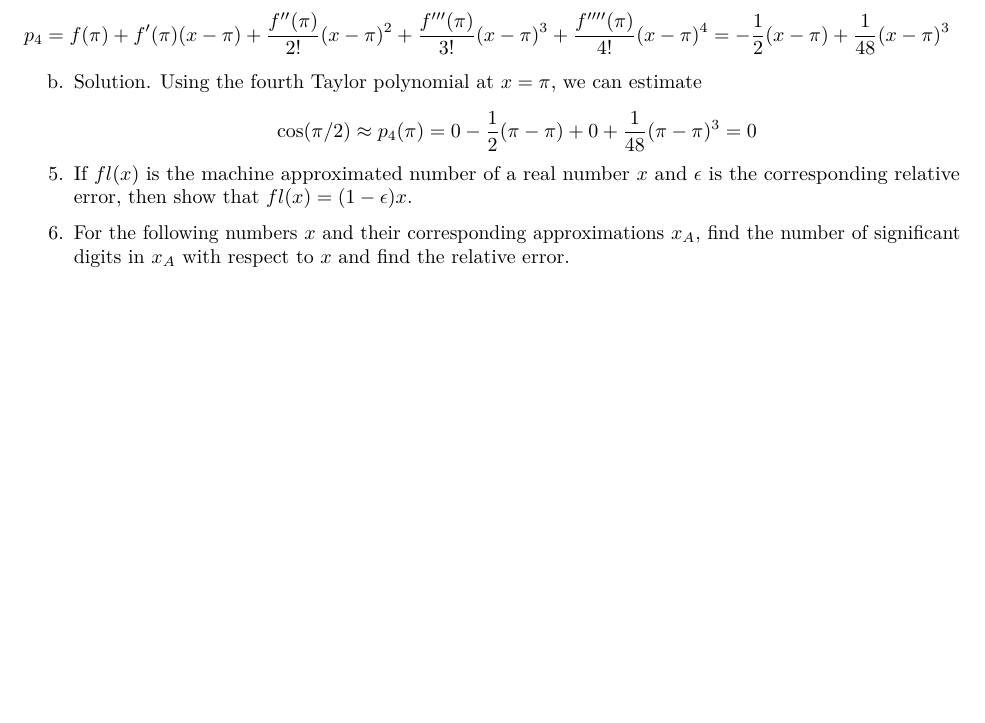
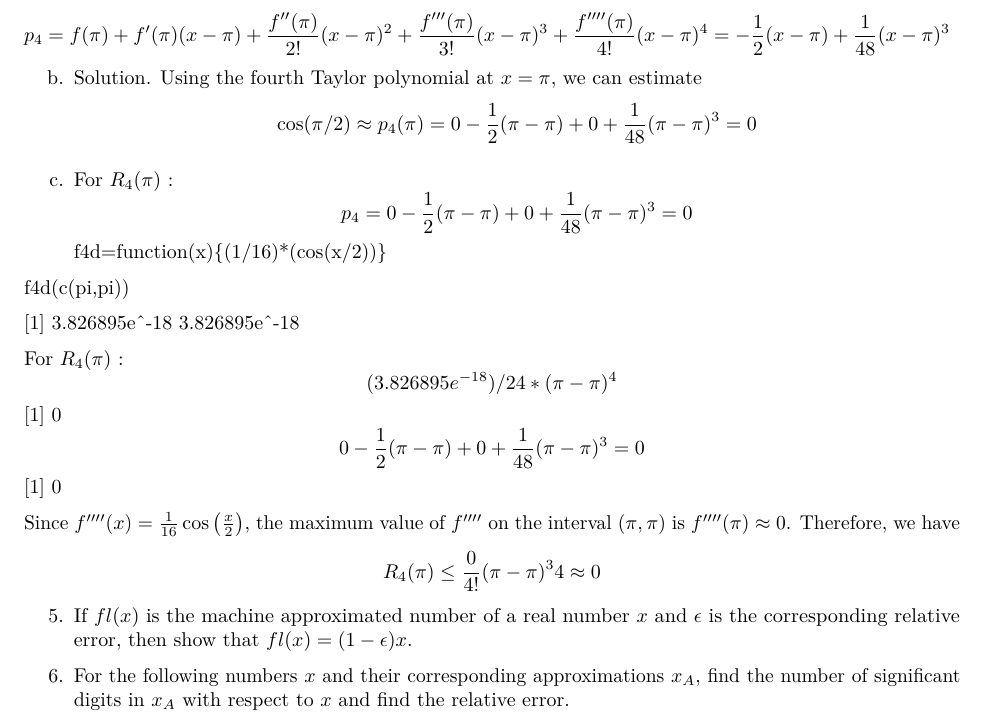
Before and after one commit to marcvaleros/MAT_Numerical_Methods, an R Markdown document (PS-1.rmd): part of page 2 of 3 before the commit and part of page 2 of 4 after it, cut so that both start at the same text, the shorter picture padded with empty space. Rendered offline with R 4.5, knitr and Pandoc, then LaTeX, with nearby package versions.

Commit message:
finished 4 pero wrong jud ni do

```diff
--- a/PS-1.rmd
+++ b/PS-1.rmd
@@ -78,6 +78,32 @@ $$
 b. Solution. Using the fourth Taylor polynomial at $x= \pi$, we can estimate
 $$
 \cos (\pi / 2) \approx p_4(\pi)=0-\frac{1}{2}(\pi - \pi)+0+\frac{1}{48}(\pi-\pi)^3= 0
+$$
+
+c. For $R_4(\pi)$ :
+$$
+p_4=0-\frac{1}{2}(\pi - \pi)+0+\frac{1}{48}(\pi-\pi)^3= 0
+$$
+f4d=function(x){(1/16)*(cos(x/2))}
+
+f4d(c(pi,pi))
+
+[1] 3.826895e^-18 3.826895e^-18
+
+For $R_4(\pi)$ :
+$$
+(3.826895e^{-18}) / 24 *(\pi-\pi)^ 4
+$$
+[1] 0
+$$
+0-\frac{1}{2}(\pi - \pi)+0+\frac{1}{48}(\pi-\pi)^3= 0
+$$
+[1] 0
+
+
+Since $f^{\prime \prime \prime\prime}(x)=\frac{1}{16} \cos \left(\frac{x}{2}\right)$, the maximum value of $f^{\prime \prime \prime \prime}$ on the interval $(\pi,\pi)$ is $f^{\prime \prime \prime \prime}(\pi) \approx 0$. Therefore, we have
+$$
+R_4(\pi) \leq \frac{0}{4 !}(\pi-\pi)^34 \approx 0
 $$
 
 5. If $f l(x)$ is the machine approximated number of a real number $x$ and $\epsilon$ is the corresponding relative error, then show that $f l(x)=(1-\epsilon) x$.
```
